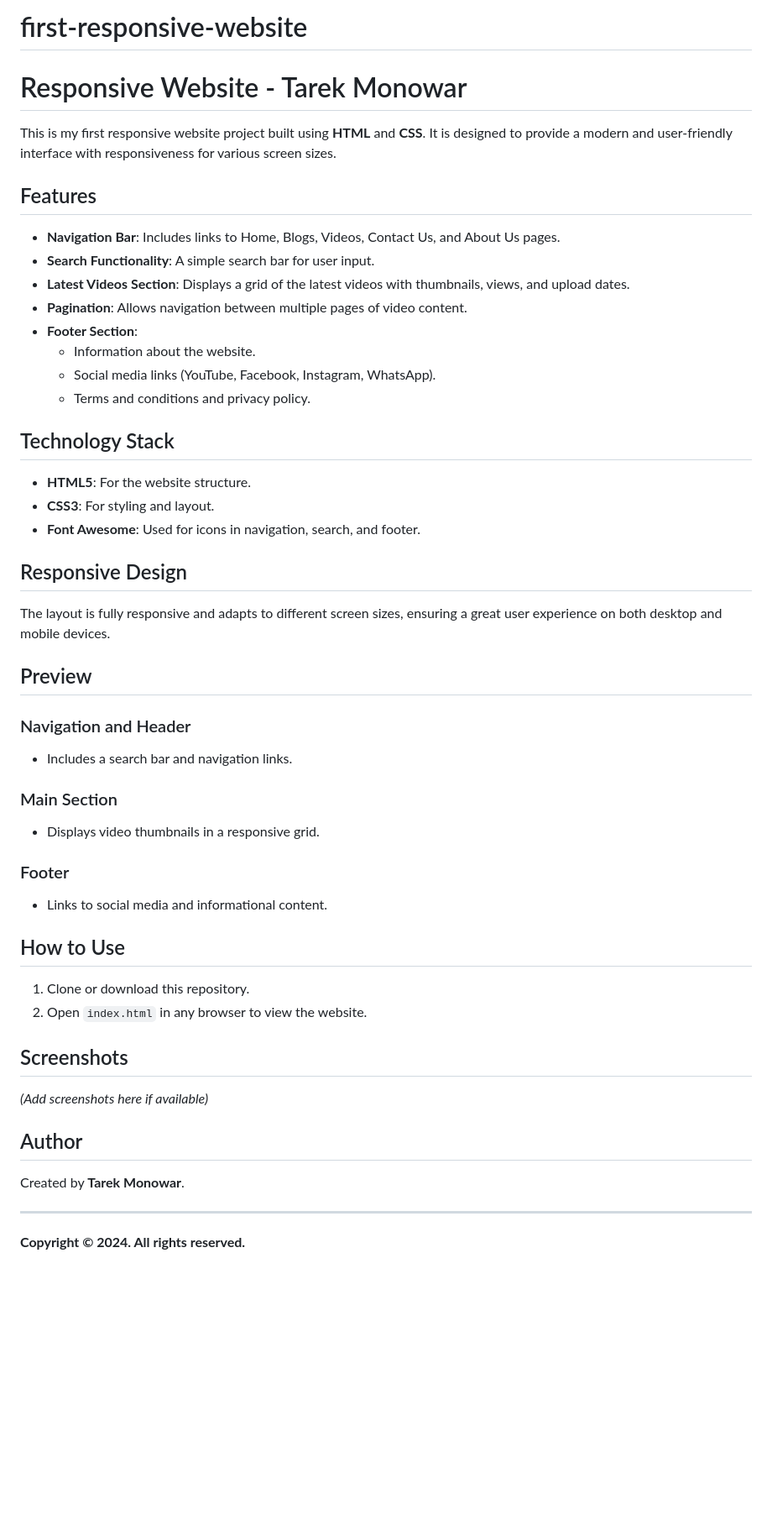
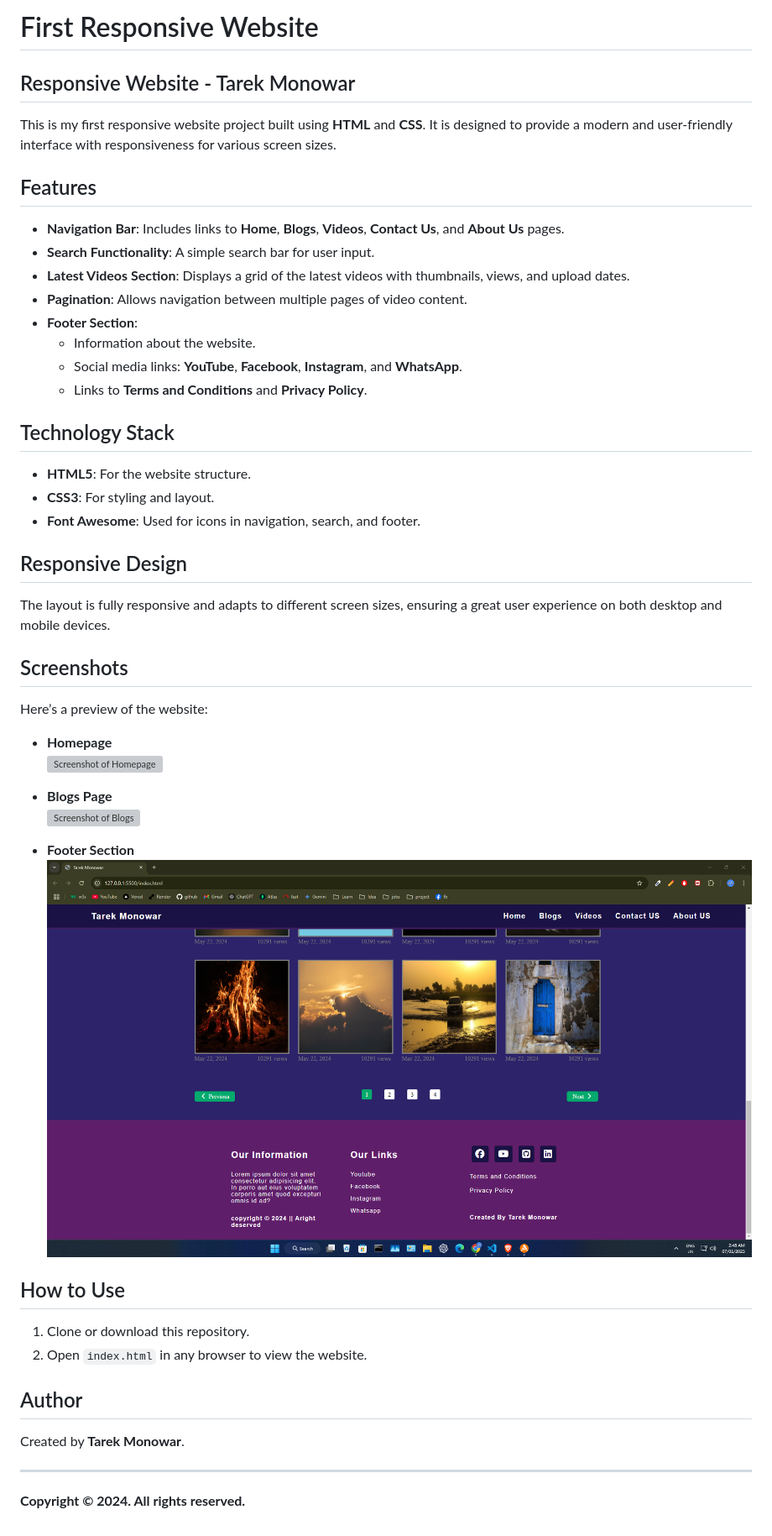
Before and after one commit to tarekmonowar/first-responsive-website, a Markdown page: README.md, the part around the change. Shown: that part at 84% size. Drawn GitHub-style; pictures changed too: readmeimage/Screenshot (34).png (added); blank space fills up the shorter version; grey boxes are pictures that could not be loaded.

Commit message:
pic add

```diff
--- a/README.md
+++ b/README.md
@@ -1,17 +1,18 @@
-# first-responsive-website
-# Responsive Website - Tarek Monowar
+# First Responsive Website
+
+## Responsive Website - Tarek Monowar
 
 This is my first responsive website project built using **HTML** and **CSS**. It is designed to provide a modern and user-friendly interface with responsiveness for various screen sizes.
 
 ## Features
-- **Navigation Bar**: Includes links to Home, Blogs, Videos, Contact Us, and About Us pages.
+- **Navigation Bar**: Includes links to **Home**, **Blogs**, **Videos**, **Contact Us**, and **About Us** pages.
 - **Search Functionality**: A simple search bar for user input.
 - **Latest Videos Section**: Displays a grid of the latest videos with thumbnails, views, and upload dates.
 - **Pagination**: Allows navigation between multiple pages of video content.
 - **Footer Section**:
   - Information about the website.
-  - Social media links (YouTube, Facebook, Instagram, WhatsApp).
-  - Terms and conditions and privacy policy.
+  - Social media links: **YouTube**, **Facebook**, **Instagram**, and **WhatsApp**.
+  - Links to **Terms and Conditions** and **Privacy Policy**.
 
 ## Technology Stack
 - **HTML5**: For the website structure.
@@ -21,23 +22,28 @@ This is my first responsive website project built using **HTML** and **CSS**. It
 ## Responsive Design
 The layout is fully responsive and adapts to different screen sizes, ensuring a great user experience on both desktop and mobile devices.
 
-## Preview
-### Navigation and Header
-- Includes a search bar and navigation links.
-### Main Section
-- Displays video thumbnails in a responsive grid.
-### Footer
-- Links to social media and informational content.
+
+## Screenshots
+Here’s a preview of the website:
+
+- **Homepage**
+  ![Screenshot of Homepage](./readmeimage/Screenshot%20(32).png)
+
+- **Blogs Page**
+  ![Screenshot of Blogs](./readmeimage/Screenshot%20(33).png)
+
+- **Footer Section**
+  ![Screenshot of Footer](./readmeimage/Screenshot%20(34).png)
+
+
 
 ## How to Use
 1. Clone or download this repository.
 2. Open `index.html` in any browser to view the website.
 
-## Screenshots
-*(Add screenshots here if available)*
-
 ## Author
 Created by **Tarek Monowar**.
 
 ---
+
 **Copyright © 2024. All rights reserved.**
```
Also changed, not shown: 2 other files.
